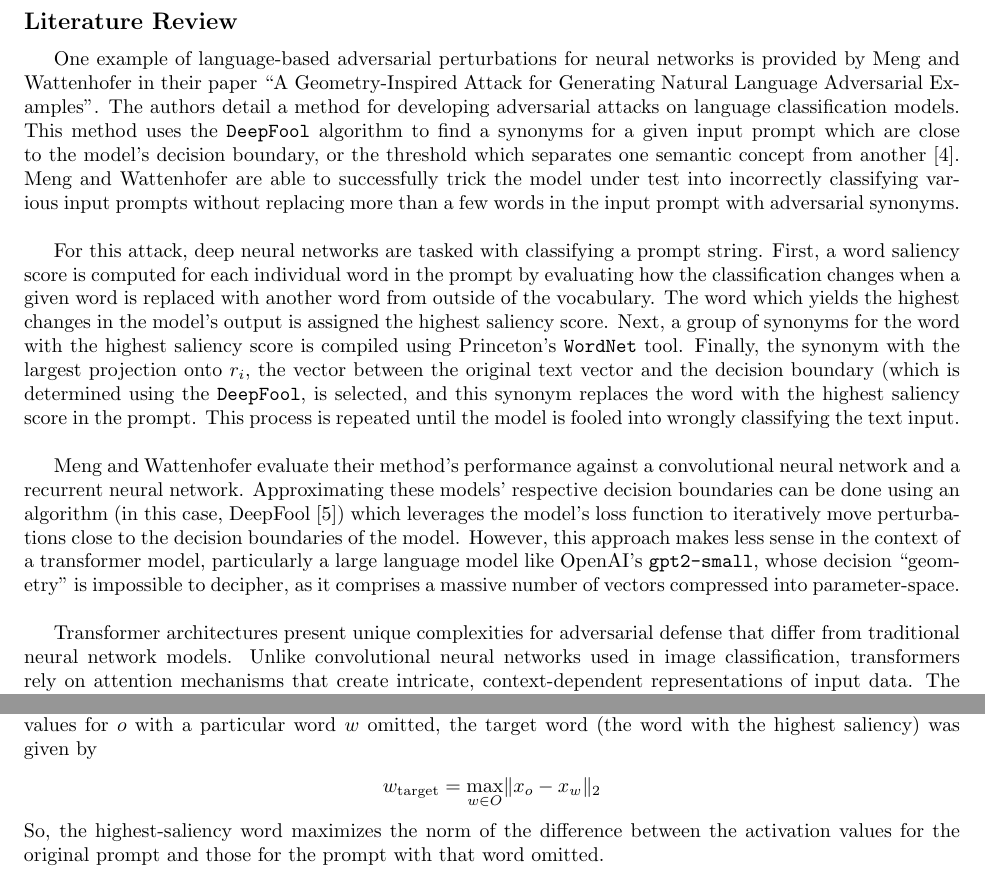
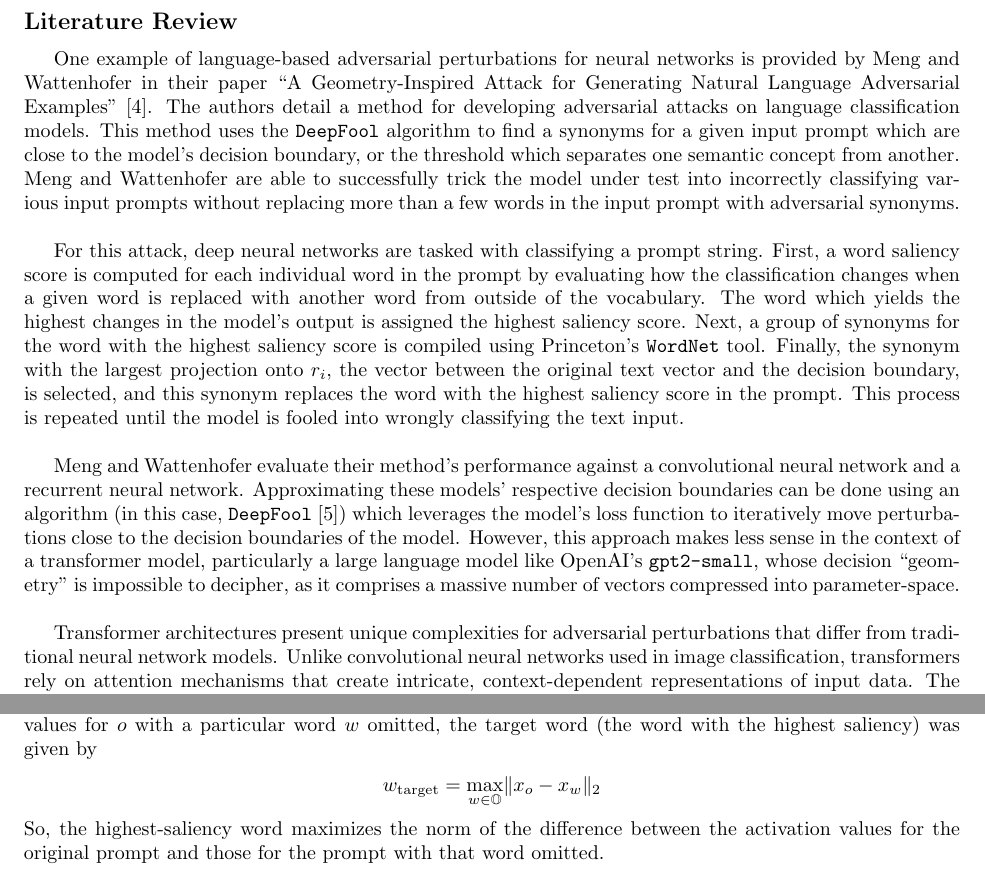
Before and after one commit to brendan-e-mckinley/sae-informed-perturbations, a LaTeX document (writeup/LLMsFinalProject.tex): two parts of pages 2 and 3 of 11, joined at a grey line, cut so that both start at the same text. Compiled offline with pdfLaTeX.

Commit message:
final updates

```diff
--- a/writeup/LLMsFinalProject.tex
+++ b/writeup/LLMsFinalProject.tex
@@ -15,6 +15,8 @@
 \usepackage{algorithm}
 \usepackage{algorithmic}
 \usepackage{graphicx}
+\usepackage[explicit]{titlesec}
+\usepackage{lipsum}
 
 \graphicspath{ {./figures/} }
 
@@ -50,15 +53,15 @@ Natural language adversarial perturbations reveal an important weakness of large
 
 \subsection*{Literature Review}
 
-One example of language-based adversarial perturbations for neural networks is provided by Meng and Wattenhofer in their paper ``A Geometry-Inspired Attack for Generating Natural Language Adversarial Examples". The authors detail a method for developing adversarial attacks on language classification models. This method uses the \texttt{DeepFool} algorithm to find a synonyms for a given input prompt which are close to the model's decision boundary, or the threshold which separates one semantic concept from another \citep{meng2020}. Meng and Wattenhofer are able to successfully trick the model under test into incorrectly classifying various input prompts without replacing more than a few words in the input prompt with adversarial synonyms. \\
+One example of language-based adversarial perturbations for neural networks is provided by Meng and Wattenhofer in their paper ``A Geometry-Inspired Attack for Generating Natural Language Adversarial Examples" \citep{meng2020}. The authors detail a method for developing adversarial attacks on language classification models. This method uses the \texttt{DeepFool} algorithm to find a synonyms for a given input prompt which are close to the model's decision boundary, or the threshold which separates one semantic concept from another. Meng and Wattenhofer are able to successfully trick the model under test into incorrectly classifying various input prompts without replacing more than a few words in the input prompt with adversarial synonyms. \\
 
-For this attack, deep neural networks are tasked with classifying a prompt string. First, a word saliency score is computed for each individual word in the prompt by evaluating how the classification changes when a given word is replaced with another word from outside of the vocabulary. The word which yields the highest changes in the model's output is assigned the highest saliency score. Next, a group of synonyms for the word with the highest saliency score is compiled using Princeton's \texttt{WordNet} tool. Finally, the synonym with the largest projection onto $r_i$, the vector between the original text vector and the decision boundary (which is determined using the \texttt{DeepFool}, is selected, and this synonym replaces the word with the highest saliency score in the prompt. This process is repeated until the model is fooled into wrongly classifying the text input. \\
+For this attack, deep neural networks are tasked with classifying a prompt string. First, a word saliency score is computed for each individual word in the prompt by evaluating how the classification changes when a given word is replaced with another word from outside of the vocabulary. The word which yields the highest changes in the model's output is assigned the highest saliency score. Next, a group of synonyms for the word with the highest saliency score is compiled using Princeton's \texttt{WordNet} tool. Finally, the synonym with the largest projection onto $r_i$, the vector between the original text vector and the decision boundary, is selected, and this synonym replaces the word with the highest saliency score in the prompt. This process is repeated until the model is fooled into wrongly classifying the text input. \\
 
 %In ``Fighting Gradients with Gradients: Dynamic Defenses against Adversarial Attacks", Wang et al argue that popular methods for training models to defend against adversarial perturbations are too static and fail to account for attacks which will learn from and respond to defenses dynamically, particularly attacks which use iterative gradient optimization \citep{wang2021fighting}. They propose a dynamic defense in which for every new perturbed input $x + \delta^T$, the model will counter-perturb with $\Delta^T$. This defense is known as dent, or ``Defensive Entropy Minimization". The authors remark that ``While adversaries optimize to cross decision boundaries, entropy minimization optimizes to distance predictions from decision boundaries, interfering with attacks" \citep{wang2021fighting}. In other words, dent continuously moves the decision boundary goalposts so that methods like the one proposed by Meng and Wattenhofer have difficulty determining the ``nearness" of their perturbed input to the model's decision boundary. The code used for this paper is also accessible through a GitHub repository. \\
 
-Meng and Wattenhofer evaluate their method's performance against a convolutional neural network and a recurrent neural network. Approximating these models' respective decision boundaries can be done using an algorithm (in this case, DeepFool \citep{deepfool}) which leverages the model's loss function to iteratively move perturbations close to the decision boundaries of the model. However, this approach makes less sense in the context of a transformer model, particularly a large language model like OpenAI's \texttt{gpt2-small}, whose decision ``geometry" is impossible to decipher, as it comprises a massive number of vectors compressed into parameter-space.\\
+Meng and Wattenhofer evaluate their method's performance against a convolutional neural network and a recurrent neural network. Approximating these models' respective decision boundaries can be done using an algorithm (in this case, \texttt{DeepFool} \citep{deepfool}) which leverages the model's loss function to iteratively move perturbations close to the decision boundaries of the model. However, this approach makes less sense in the context of a transformer model, particularly a large language model like OpenAI's \texttt{gpt2-small}, whose decision ``geometry" is impossible to decipher, as it comprises a massive number of vectors compressed into parameter-space.\\
 
-Transformer architectures present unique complexities for adversarial defense that differ from traditional neural network models. Unlike convolutional neural networks used in image classification, transformers rely on attention mechanisms that create intricate, context-dependent representations of input data. The self-attention mechanism means that each token's representation is dynamically computed based on its relationships with all other tokens in the sequence, creating a highly context-sensitive mapping. \\
+Transformer architectures present unique complexities for adversarial perturbations that differ from traditional neural network models. Unlike convolutional neural networks used in image classification, transformers rely on attention mechanisms that create intricate, context-dependent representations of input data. The self-attention mechanism means that each token's representation is dynamically computed based on its relationships with all other tokens in the sequence, creating a highly context-sensitive mapping. \\
 
 Sparse auto-encoders provide a potential solution. SAEs embed the encoded vectors used by the model in a much higher-dimensional space, providing a window into where feature activations actually occur. A language model's ``geometry" is more easily understood in this higher-dimensional space, and a given vector's alignment with or distance from a particular concept vector may be useful for designing adversarial perturbations.\\
 
@@ -74,7 +77,7 @@ Throughout this paper, $\mathbb{S}_w$ will denote the space of synonyms for a pa
 
 For a given original prompt $o$, the two strongest activation features for that prompt were determined (details in the \texttt{getStrongestFeaturesForText} method of \texttt{utils.py}). The prompt was then split into individual words. For each word in the prompt, the word was replaced with whitespace and the difference in activation values for the strongest activation feature between the original prompt $o$ and the prompt with that word omitted was computed. With $x_{o}$ denoting the activation values for $o$ and $x_{w}$ denoting the activation values for $o$ with a particular word $w$ omitted, the target word (the word with the highest saliency) was given by
 \begin{align*}
-w_\text{target} &= \max_{w \in O} \lVert x_{o} - x_w \rVert_2
+w_\text{target} &= \max_{w \in \mathbb{O}} \lVert x_{o} - x_w \rVert_2
 \end{align*}
 So, the highest-saliency word maximizes the norm of the difference between the activation values for the original prompt and those for the prompt with that word omitted. \\
 
```
Also changed, not shown: writeup/LLMsFinalProject.pdf, writeup/LLMsFinalProject.tex (1 more changed lines).
